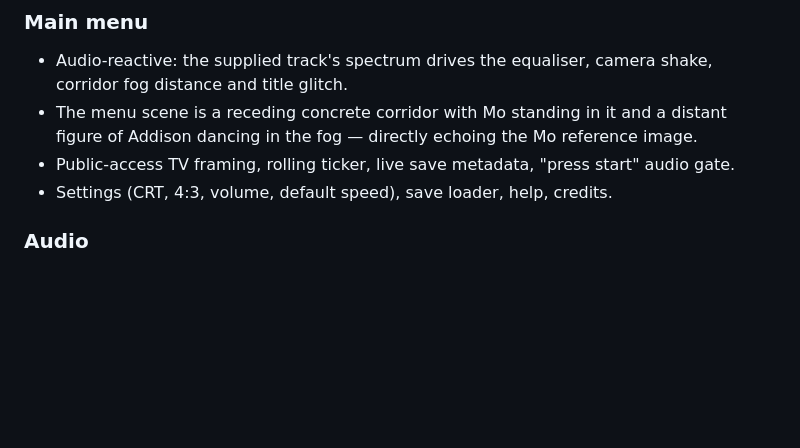
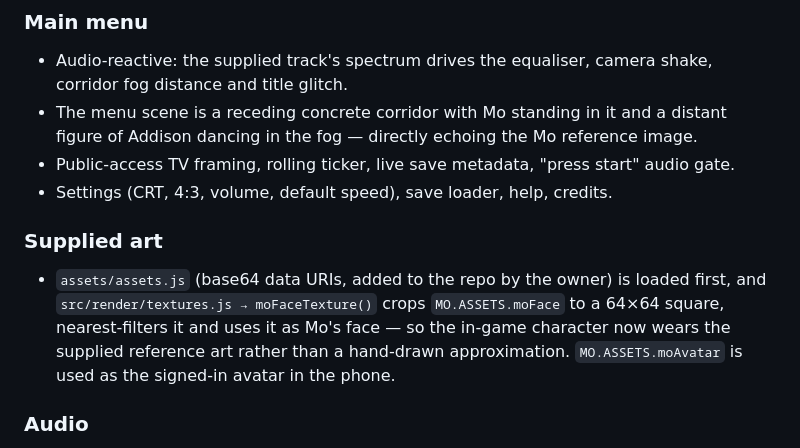
Before and after one commit to XiONDiGiTaL/mofunctional, a Markdown page: docs/DEVLOG.md, the part around the change. GitHub-like rendering; blank space fills up the shorter version.

```diff
--- a/docs/DEVLOG.md
+++ b/docs/DEVLOG.md
@@ -94,6 +94,13 @@ Every button calls a system function — there are no dead controls. The phone p
   figure of Addison dancing in the fog — directly echoing the Mo reference image.
 - Public-access TV framing, rolling ticker, live save metadata, "press start" audio gate.
 - Settings (CRT, 4:3, volume, default speed), save loader, help, credits.
+
+### Supplied art
+- `assets/assets.js` (base64 data URIs, added to the repo by the owner) is loaded first, and
+  `src/render/textures.js → moFaceTexture()` crops `MO.ASSETS.moFace` to a 64×64 square,
+  nearest-filters it and uses it as Mo's face — so the in-game character now wears the
+  supplied reference art rather than a hand-drawn approximation. `MO.ASSETS.moAvatar` is
+  used as the signed-in avatar in the phone.
 
 ### Audio
 - `assets/audio/menu_theme.mp3` (copy of the repo's `Music/Mo Functional_ Main Menu.mp3`)
```
Also changed, not shown: README.md (+5 -4 lines), assets/img/gameplay_apartment.png, assets/img/menu.png, assets/img/phone.png, 5 other files.
